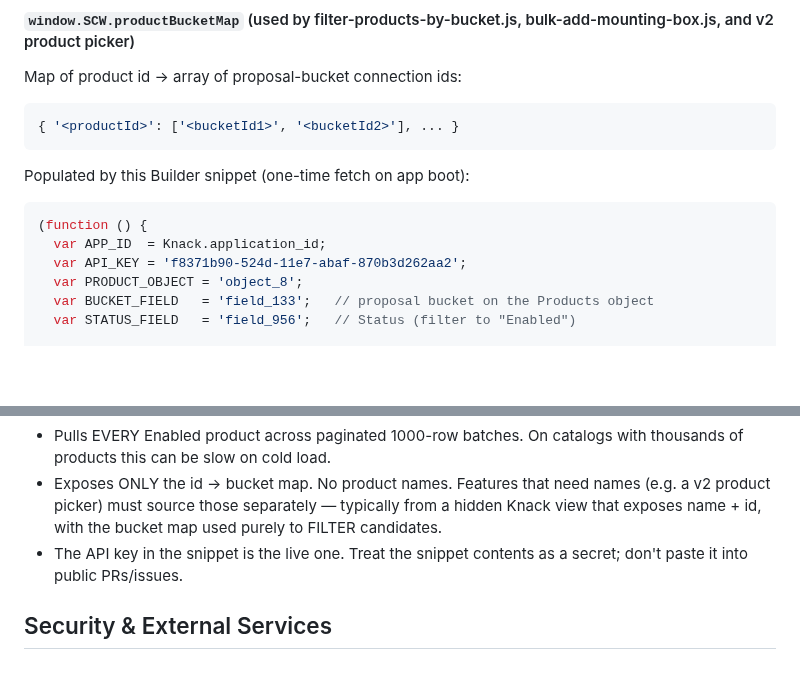
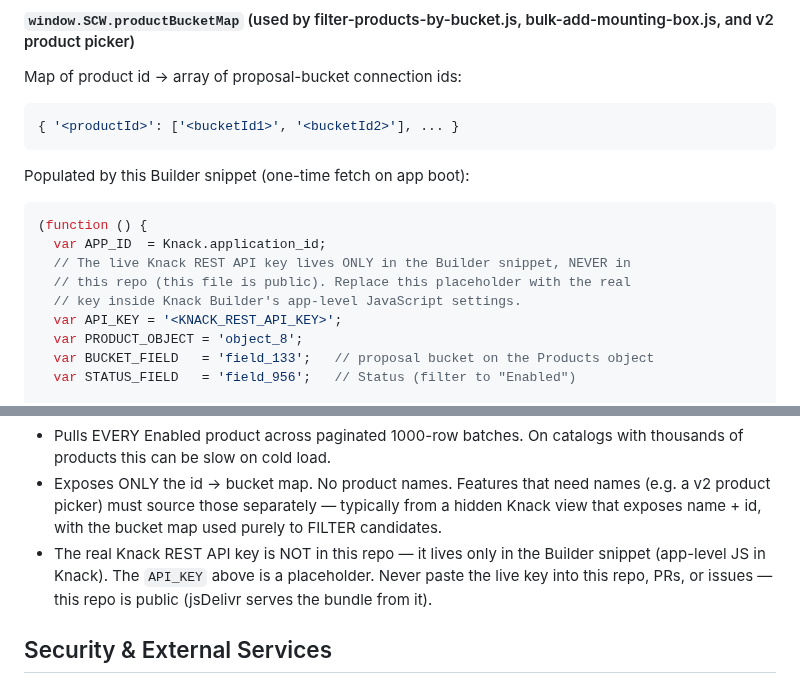
Before and after one commit to mitzvetsia/scw-knack-custom-js, a Markdown page: CLAUDE.md, 2 parts joined by grey strips. GitHub-like rendering; blank space fills up the shorter version.

Commit message:
Scrub live Knack REST API key from CLAUDE.md
The productBucketMap Builder-snippet example hardcoded the live Knack
REST API key in plaintext. This repo is public (jsDelivr serves the
bundle from it), so the key was exposed. Replace it with a
'<KNACK_REST_API_KEY>' placeholder and correct the accompanying note to
state the real key lives only in the Builder snippet, never in this repo.

The key has been rotated in Knack, so the historical copy is now dead.

Co-Authored-By: Claude Opus 4.8 <noreply@anthropic.com>
Claude-Session: https://claude.ai/code/session_01NktcqCyZ7bs4D7bgRxoVBh

````diff
--- a/CLAUDE.md
+++ b/CLAUDE.md
@@ -376,7 +376,10 @@ Populated by this Builder snippet (one-time fetch on app boot):
 ```js
 (function () {
   var APP_ID  = Knack.application_id;
-  var API_KEY = 'f8371b90-524d-11e7-abaf-870b3d262aa2';
+  // The live Knack REST API key lives ONLY in the Builder snippet, NEVER in
+  // this repo (this file is public). Replace this placeholder with the real
+  // key inside Knack Builder's app-level JavaScript settings.
+  var API_KEY = '<KNACK_REST_API_KEY>';
   var PRODUCT_OBJECT = 'object_8';
   var BUCKET_FIELD   = 'field_133';   // proposal bucket on the Products object
   var STATUS_FIELD   = 'field_956';   // Status (filter to "Enabled")
@@ -428,8 +431,10 @@ Notes:
   need names (e.g. a v2 product picker) must source those separately
   — typically from a hidden Knack view that exposes name + id, with
   the bucket map used purely to FILTER candidates.
-- The API key in the snippet is the live one. Treat the snippet
-  contents as a secret; don't paste it into public PRs/issues.
+- The real Knack REST API key is NOT in this repo — it lives only in the
+  Builder snippet (app-level JS in Knack). The `API_KEY` above is a
+  placeholder. Never paste the live key into this repo, PRs, or issues —
+  this repo is public (jsDelivr serves the bundle from it).
 
 ## Security & External Services
 
````
